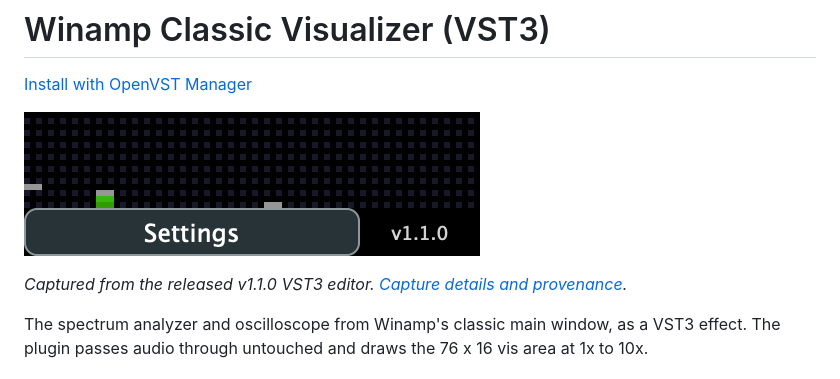
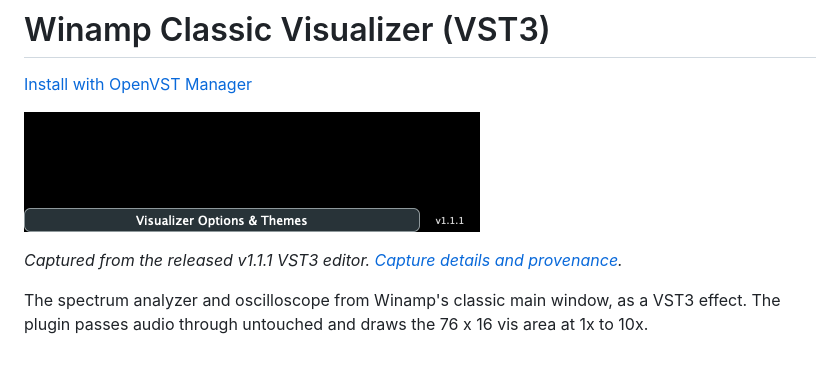
Before and after one commit to alanmarcero/winamp-classic-visualizer-vst, a Markdown page: README.md, the part around the change. Rendered like a GitHub page; pictures changed too: assets/native-ui.png.

Commit message:
Decouple DC/Nyquist in spectrum FFT analysis, add visualizer options button label, and update screenshot

```diff
--- a/README.md
+++ b/README.md
@@ -4,7 +4,7 @@
 
 ![Winamp Classic Visualizer native editor](assets/native-ui.png)
 
-*Captured from the released v1.1.0 VST3 editor. [Capture details and provenance](docs/SCREENSHOTS.md).*
+*Captured from the released v1.1.1 VST3 editor. [Capture details and provenance](docs/SCREENSHOTS.md).*
 
 The spectrum analyzer and oscilloscope from Winamp's classic main window, as a VST3 effect. The plugin passes audio through untouched and draws the 76 x 16 vis area at 1x to 10x.
 
```
Also changed, not shown: 4 other files.
